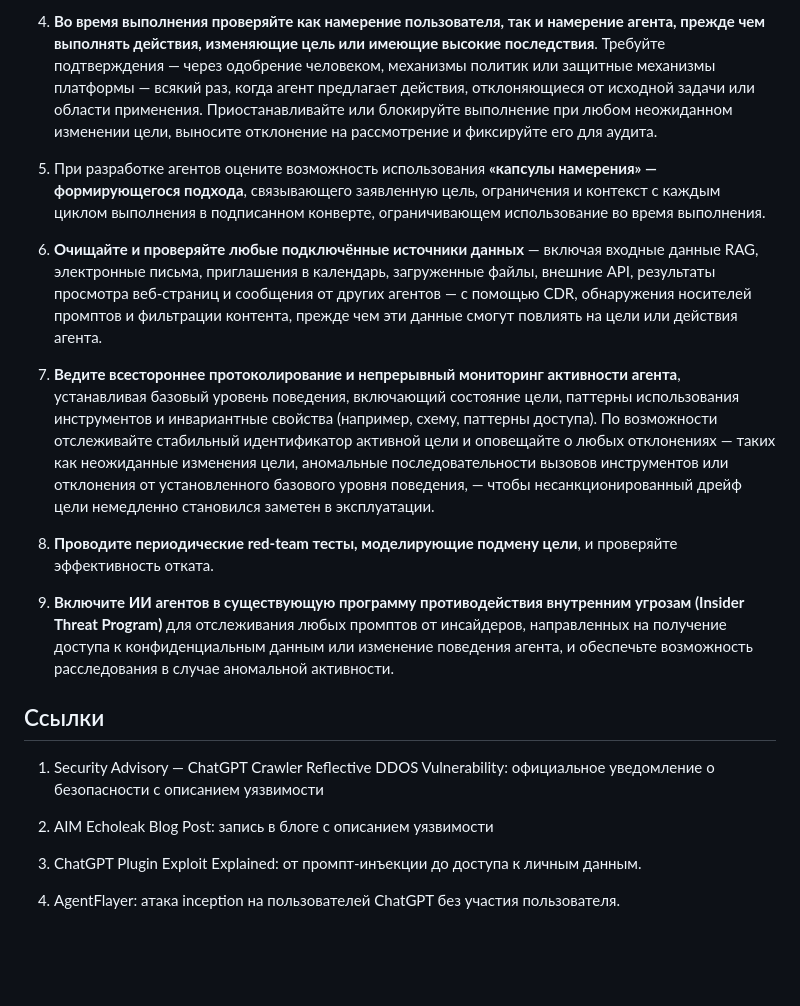
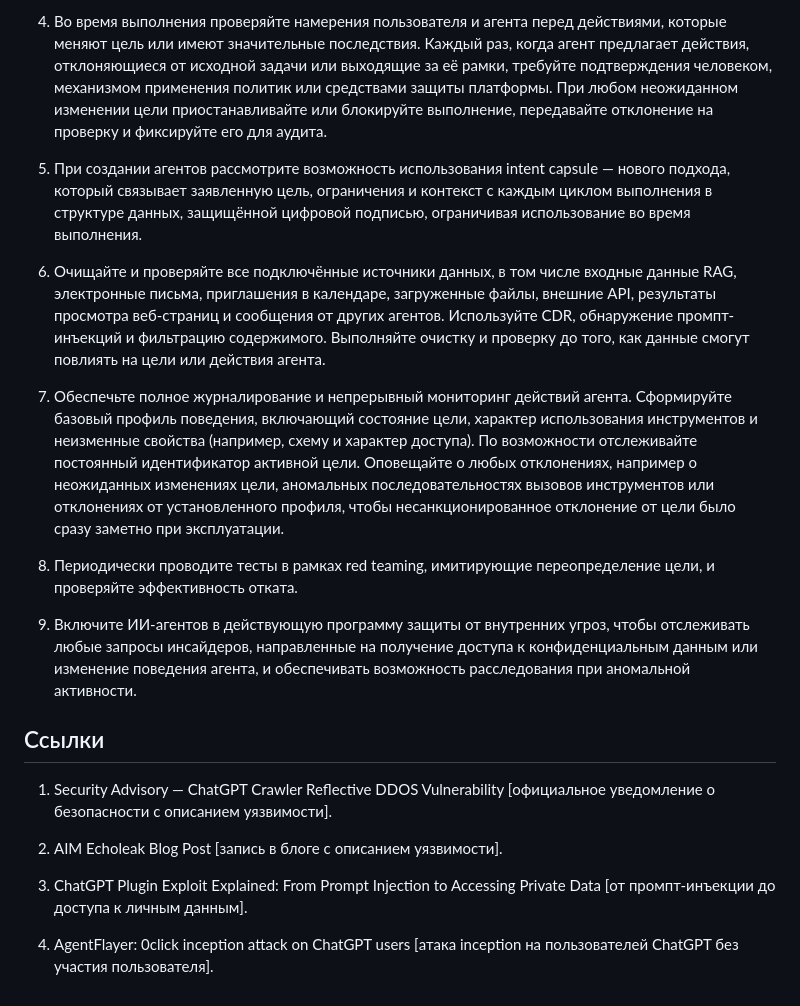
Before and after one commit to GenAI-Security-Project/translations, a Markdown page: owasp-top-10-for-agentic-applications-2026-12-6-1/ru-RU/ASI01_Agent_Goal_Hijack.md, the part around one of its changes. Drawn GitHub-style; blank space fills up the shorter version.

```diff
--- a/owasp-top-10-for-agentic-applications-2026-12-6-1/ru-RU/ASI01_Agent_Goal_Hijack.md
+++ b/owasp-top-10-for-agentic-applications-2026-12-6-1/ru-RU/ASI01_Agent_Goal_Hijack.md
@@ -39,22 +39,22 @@
 
-4. **Во время выполнения проверяйте как намерение пользователя, так и намерение агента, прежде чем выполнять действия, изменяющие цель или имеющие высокие последствия**. Требуйте подтверждения — через одобрение человеком, механизмы политик или защитные механизмы платформы — всякий раз, когда агент предлагает действия, отклоняющиеся от исходной задачи или области применения. Приостанавливайте или блокируйте выполнение при любом неожиданном изменении цели, выносите отклонение на рассмотрение и фиксируйте его для аудита.
+4. Во время выполнения проверяйте намерения пользователя и агента перед действиями, которые меняют цель или имеют значительные последствия. Каждый раз, когда агент предлагает действия, отклоняющиеся от исходной задачи или выходящие за её рамки, требуйте подтверждения человеком, механизмом применения политик или средствами защиты платформы. При любом неожиданном изменении цели приостанавливайте или блокируйте выполнение, передавайте отклонение на проверку и фиксируйте его для аудита.
 
-5. При разработке агентов оцените возможность использования **«капсулы намерения» — формирующегося подхода**, связывающего заявленную цель, ограничения и контекст с каждым циклом выполнения в подписанном конверте, ограничивающем использование во время выполнения.
+5. При создании агентов рассмотрите возможность использования intent capsule — нового подхода, который связывает заявленную цель, ограничения и контекст с каждым циклом выполнения в структуре данных, защищённой цифровой подписью, ограничивая использование во время выполнения.
 
-6. **Очищайте и проверяйте любые подключённые источники данных** — включая входные данные RAG, электронные письма, приглашения в календарь, загруженные файлы, внешние API, результаты просмотра веб-страниц и сообщения от других агентов — с помощью CDR, обнаружения носителей промптов и фильтрации контента, прежде чем эти данные смогут повлиять на цели или действия агента.
+6. Очищайте и проверяйте все подключённые источники данных, в том числе входные данные RAG, электронные письма, приглашения в календаре, загруженные файлы, внешние API, результаты просмотра веб-страниц и сообщения от других агентов. Используйте CDR, обнаружение промпт-инъекций и фильтрацию содержимого. Выполняйте очистку и проверку до того, как данные смогут повлиять на цели или действия агента.
 
-7. **Ведите всестороннее протоколирование и непрерывный мониторинг активности агента**, устанавливая базовый уровень поведения, включающий состояние цели, паттерны использования инструментов и инвариантные свойства (например, схему, паттерны доступа). По возможности отслеживайте стабильный идентификатор активной цели и оповещайте о любых отклонениях — таких как неожиданные изменения цели, аномальные последовательности вызовов инструментов или отклонения от установленного базового уровня поведения, — чтобы несанкционированный дрейф цели немедленно становился заметен в эксплуатации.
+7. Обеспечьте полное журналирование и непрерывный мониторинг действий агента. Сформируйте базовый профиль поведения, включающий состояние цели, характер использования инструментов и неизменные свойства (например, схему и характер доступа). По возможности отслеживайте постоянный идентификатор активной цели. Оповещайте о любых отклонениях, например о неожиданных изменениях цели, аномальных последовательностях вызовов инструментов или отклонениях от установленного профиля, чтобы несанкционированное отклонение от цели было сразу заметно при эксплуатации.
 
-8. **Проводите периодические red-team тесты, моделирующие подмену цели**, и проверяйте эффективность отката.
+8. Периодически проводите тесты в рамках red teaming, имитирующие переопределение цели, и проверяйте эффективность отката.
 
-9. **Включите ИИ агентов в существующую программу противодействия внутренним угрозам (Insider Threat Program)** для отслеживания любых промптов от инсайдеров, направленных на получение доступа к конфиденциальным данным или изменение поведения агента, и обеспечьте возможность расследования в случае аномальной активности.
+9. Включите ИИ-агентов в действующую программу защиты от внутренних угроз, чтобы отслеживать любые запросы инсайдеров, направленные на получение доступа к конфиденциальным данным или изменение поведения агента, и обеспечивать возможность расследования при аномальной активности.
 
 ## Ссылки
 
-1. Security Advisory — ChatGPT Crawler Reflective DDOS Vulnerability: официальное уведомление о безопасности с описанием уязвимости
+1. Security Advisory — ChatGPT Crawler Reflective DDOS Vulnerability [официальное уведомление о безопасности с описанием уязвимости].
 
-2. AIM Echoleak Blog Post: запись в блоге с описанием уязвимости
+2. AIM Echoleak Blog Post [запись в блоге с описанием уязвимости].
 
-3. ChatGPT Plugin Exploit Explained: от промпт-инъекции до доступа к личным данным.
+3. ChatGPT Plugin Exploit Explained: From Prompt Injection to Accessing Private Data [от промпт-инъекции до доступа к личным данным].
 
-4. AgentFlayer: атака inception на пользователей ChatGPT без участия пользователя.
+4. AgentFlayer: 0click inception attack on ChatGPT users [атака inception на пользователей ChatGPT без участия пользователя].
```
Also changed, not shown: other parts of owasp-top-10-for-agentic-applications-2026-12-6-1/ru-RU/ASI01_Agent_Goal_Hijack.md (+14 -14 lines).
